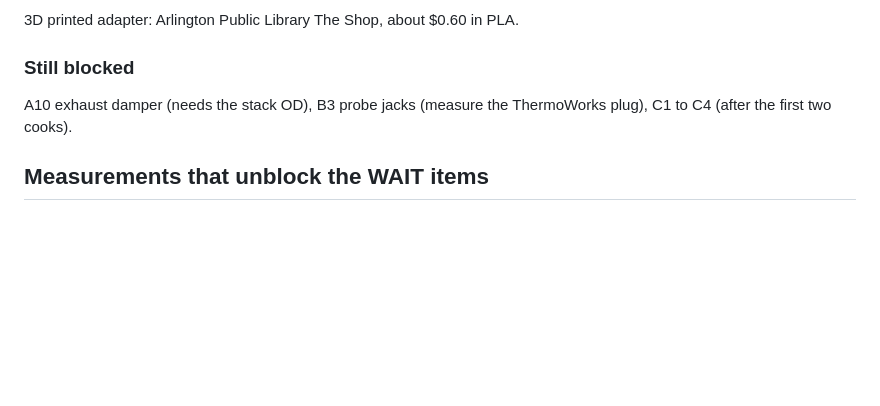
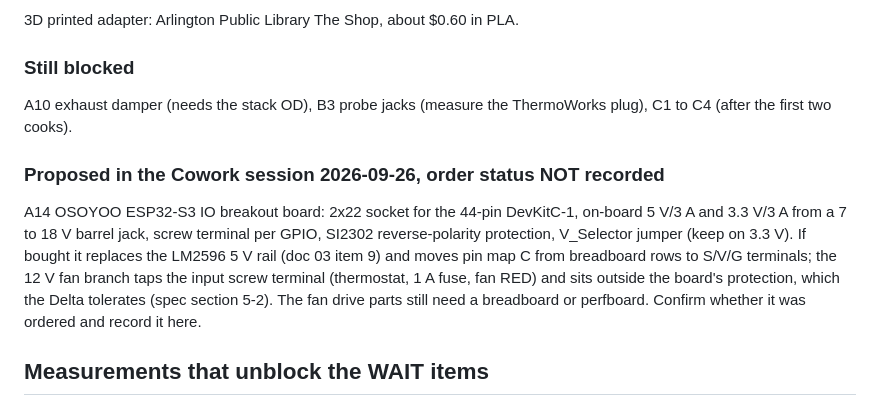
Before and after one commit to jhk1m/charcoal-smoker, a Markdown page: output/07-second-buy-parts.md, the part around the change. GitHub-like rendering; blank space fills up the shorter version.

Commit message:
Doc 07: note proposed OSOYOO ESP32-S3 IO breakout board, order status unrecorded

```diff
--- a/output/07-second-buy-parts.md
+++ b/output/07-second-buy-parts.md
@@ -109,6 +109,9 @@ B1 probes x2, TX-1001X-OP. No distributor carries them. Place with B3 jacks once
 ### Still blocked
 A10 exhaust damper (needs the stack OD), B3 probe jacks (measure the ThermoWorks plug), C1 to C4 (after the first two cooks).
 
+### Proposed in the Cowork session 2026-09-26, order status NOT recorded
+A14 OSOYOO ESP32-S3 IO breakout board: 2x22 socket for the 44-pin DevKitC-1, on-board 5 V/3 A and 3.3 V/3 A from a 7 to 18 V barrel jack, screw terminal per GPIO, SI2302 reverse-polarity protection, V_Selector jumper (keep on 3.3 V). If bought it replaces the LM2596 5 V rail (doc 03 item 9) and moves pin map C from breadboard rows to S/V/G terminals; the 12 V fan branch taps the input screw terminal (thermostat, 1 A fuse, fan RED) and sits outside the board's protection, which the Delta tolerates (spec section 5-2). The fan drive parts still need a breadboard or perfboard. Confirm whether it was ordered and record it here.
+
 ## Measurements that unblock the WAIT items
 - DONE 2026-09-24: duct 23.81 mm OD, 0.85 mm wall, 22.1 mm bore, 20 in run with two bends; existing blower couples with a 1 in ID sleeve, about 1 in of engagement.
 - DONE 2026-09-25 from the spec drawing: Delta outlet 24.1 x 17.5 mm, two 4.5 mm mounting holes, 300 mm bare leads. Re-check the outlet with calipers on arrival before printing the transition.
```
